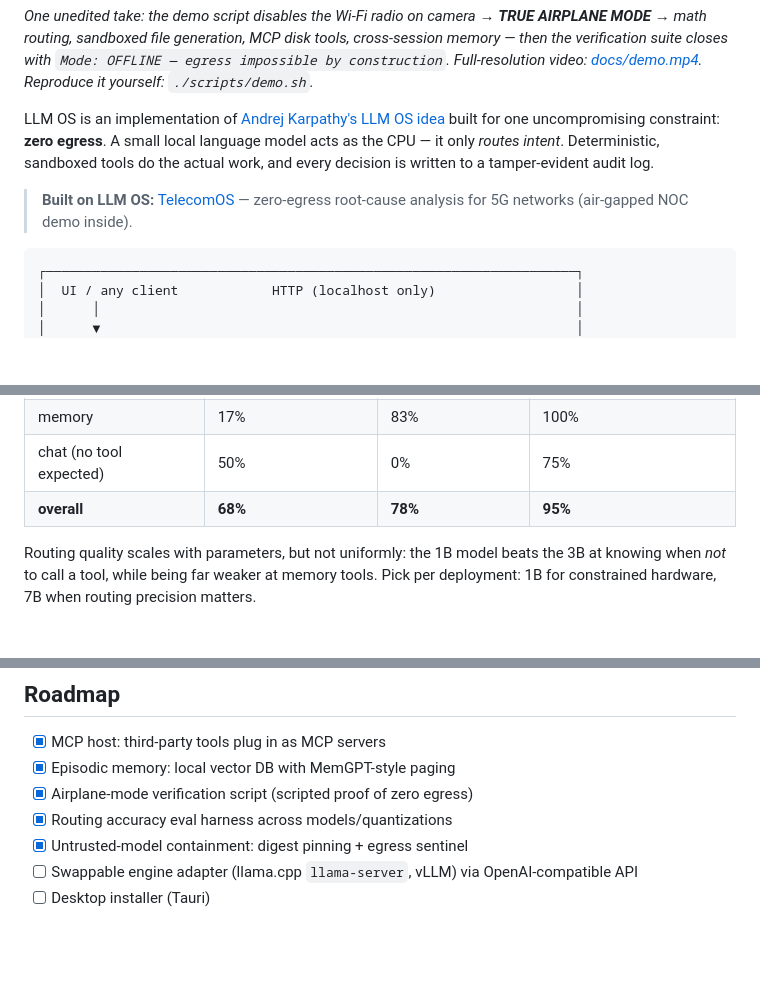
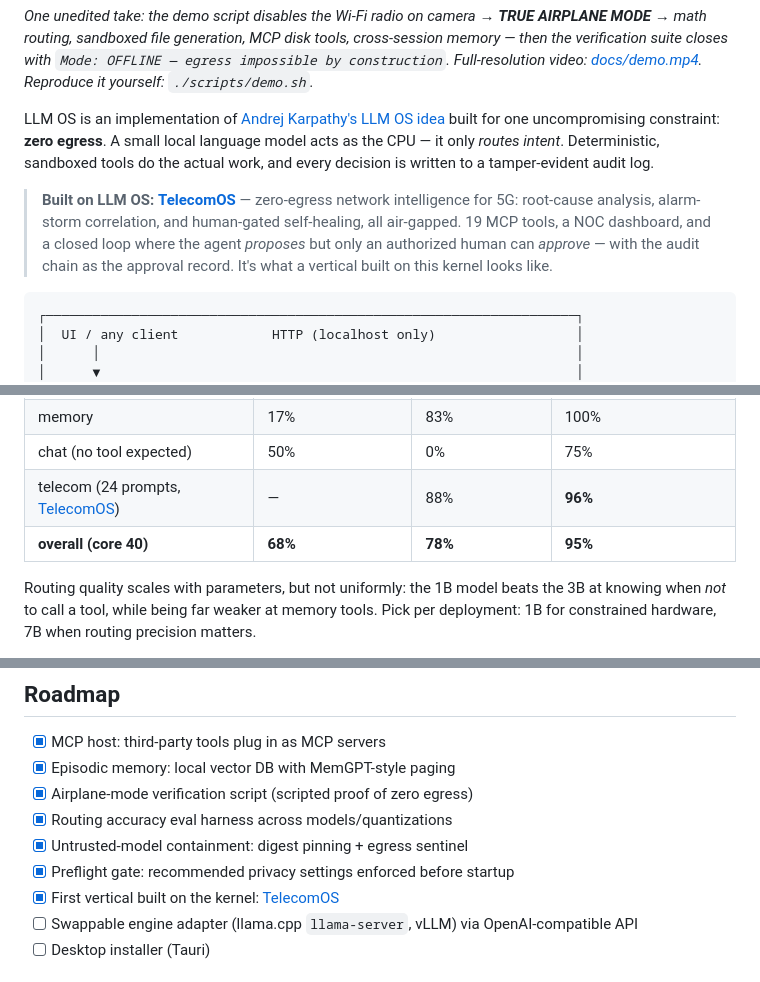
Before and after one commit to Indianinnovation/llm-os, a Markdown page: README.md, 3 parts joined by grey strips. GitHub-like rendering; blank space fills up the shorter version.

````diff
--- a/README.md
+++ b/README.md
@@ -8,7 +8,7 @@
 
 LLM OS is an implementation of [Andrej Karpathy's LLM OS idea](https://x.com/karpathy/status/1723140519554105733) built for one uncompromising constraint: **zero egress**. A small local language model acts as the CPU — it only *routes intent*. Deterministic, sandboxed tools do the actual work, and every decision is written to a tamper-evident audit log.
 
-> **Built on LLM OS:** [TelecomOS](https://github.com/Indianinnovation/telecomos) — zero-egress root-cause analysis for 5G networks (air-gapped NOC demo inside).
+> **Built on LLM OS:** [**TelecomOS**](https://github.com/Indianinnovation/telecomos) — zero-egress network intelligence for 5G: root-cause analysis, alarm-storm correlation, and human-gated self-healing, all air-gapped. 19 MCP tools, a NOC dashboard, and a closed loop where the agent *proposes* but only an authorized human can *approve* — with the audit chain as the approval record. It's what a vertical built on this kernel looks like.
 
 ```
 ┌────────────────────────────────────────────────────────────────────┐
@@ -322,7 +346,8 @@ Results on this machine (2026-07-10, temperature 0):
 | MCP tools | 100% | 100% | 100% |
 | memory | 17% | 83% | 100% |
 | chat (no tool expected) | 50% | 0% | 75% |
-| **overall** | **68%** | **78%** | **95%** |
+| telecom (24 prompts, [TelecomOS](https://github.com/Indianinnovation/telecomos)) | — | 88% | **96%** |
+| **overall (core 40)** | **68%** | **78%** | **95%** |
 
 Routing quality scales with parameters, but not uniformly: the 1B
 model beats the 3B at knowing when *not* to call a tool, while being
@@ -357,6 +382,8 @@ needed.
 - [x] Airplane-mode verification script (scripted proof of zero egress)
 - [x] Routing accuracy eval harness across models/quantizations
 - [x] Untrusted-model containment: digest pinning + egress sentinel
+- [x] Preflight gate: recommended privacy settings enforced before startup
+- [x] First vertical built on the kernel: [TelecomOS](https://github.com/Indianinnovation/telecomos)
 - [ ] Swappable engine adapter (llama.cpp `llama-server`, vLLM) via OpenAI-compatible API
 - [ ] Desktop installer (Tauri)
 
````
Also changed, not shown: other parts of README.md (+36 -12 lines).
